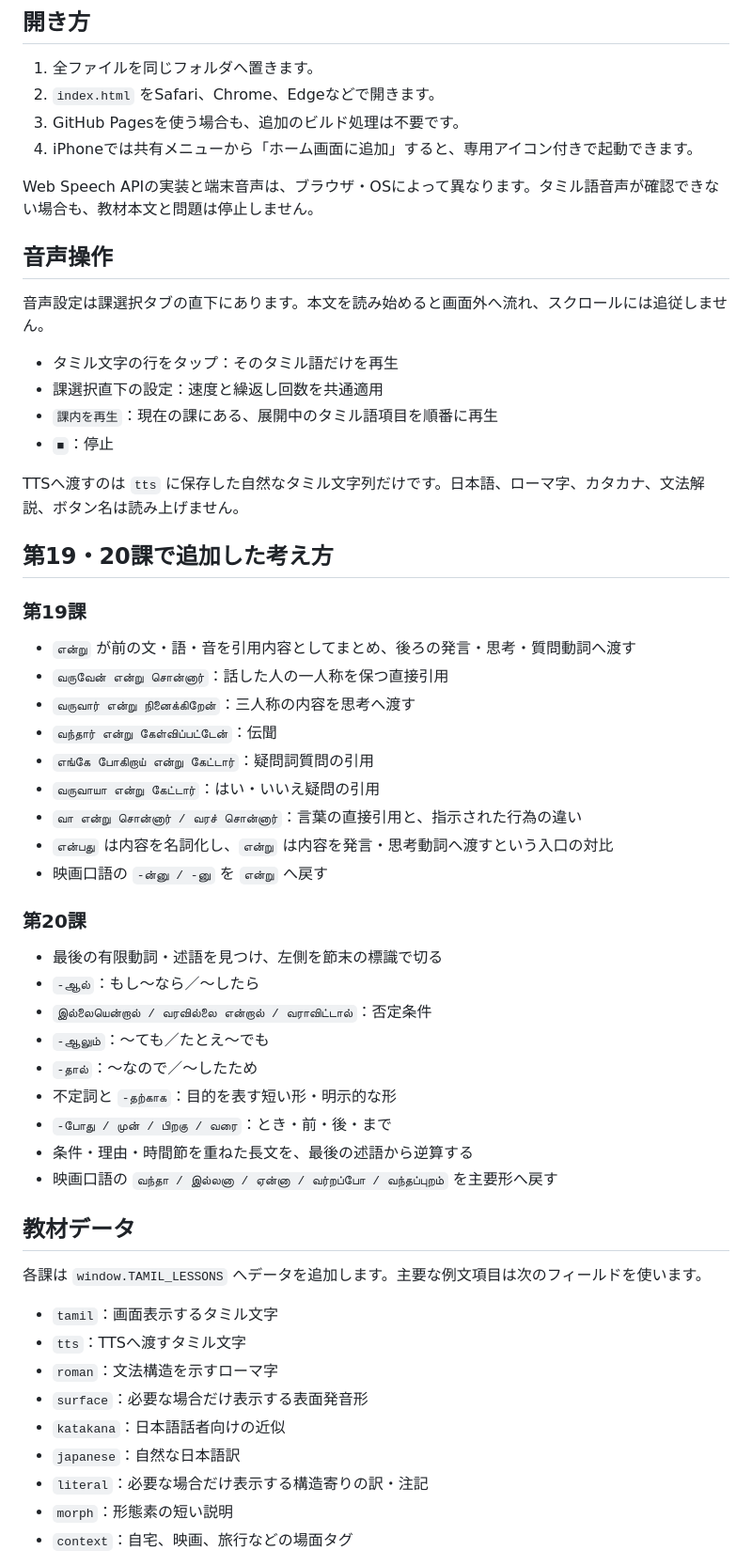
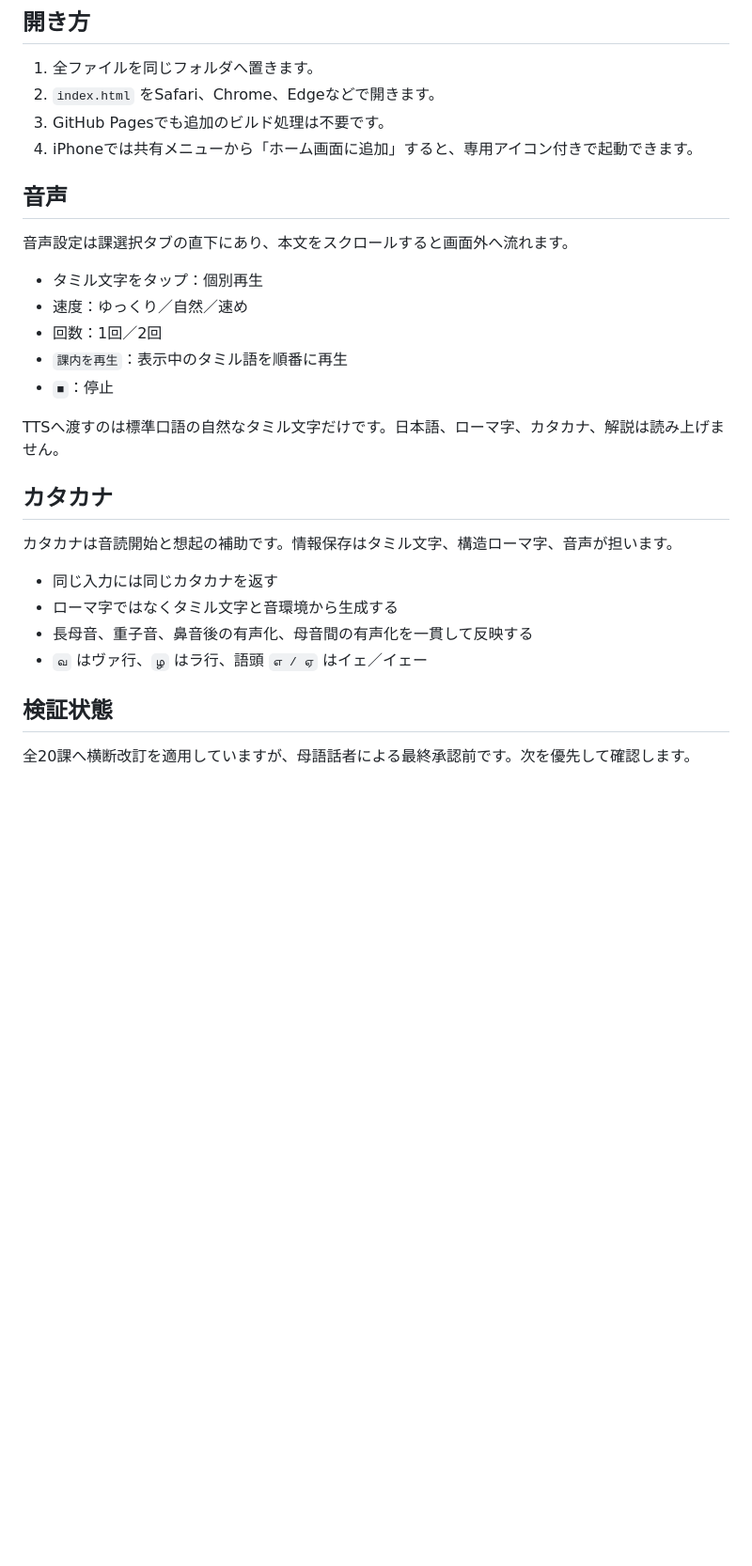
Before and after one commit to hane-san/tamil2, a Markdown page: README.md, the part around one of its changes. Shown at 94% size. Rendered like a GitHub page; blank space fills up the shorter version.

```diff
--- a/README.md
+++ b/README.md
@@ -45,59 +71,31 @@
 
 1. 全ファイルを同じフォルダへ置きます。
 2. `index.html` をSafari、Chrome、Edgeなどで開きます。
-3. GitHub Pagesを使う場合も、追加のビルド処理は不要です。
+3. GitHub Pagesでも追加のビルド処理は不要です。
 4. iPhoneでは共有メニューから「ホーム画面に追加」すると、専用アイコン付きで起動できます。
 
-Web Speech APIの実装と端末音声は、ブラウザ・OSによって異なります。タミル語音声が確認できない場合も、教材本文と問題は停止しません。
+## 音声
 
-## 音声操作
+音声設定は課選択タブの直下にあり、本文をスクロールすると画面外へ流れます。
 
-音声設定は課選択タブの直下にあります。本文を読み始めると画面外へ流れ、スクロールには追従しません。
-
-- タミル文字の行をタップ：そのタミル語だけを再生
-- 課選択直下の設定：速度と繰返し回数を共通適用
-- `課内を再生`：現在の課にある、展開中のタミル語項目を順番に再生
+- タミル文字をタップ：個別再生
+- 速度：ゆっくり／自然／速め
+- 回数：1回／2回
+- `課内を再生`：表示中のタミル語を順番に再生
 - `■`：停止
 
-TTSへ渡すのは `tts` に保存した自然なタミル文字列だけです。日本語、ローマ字、カタカナ、文法解説、ボタン名は読み上げません。
+TTSへ渡すのは標準口語の自然なタミル文字だけです。日本語、ローマ字、カタカナ、解説は読み上げません。
 
-## 第19・20課で追加した考え方
+## カタカナ
 
-### 第19課
+カタカナは音読開始と想起の補助です。情報保存はタミル文字、構造ローマ字、音声が担います。
 
-- `என்று` が前の文・語・音を引用内容としてまとめ、後ろの発言・思考・質問動詞へ渡す
-- `வருவேன் என்று சொன்னார்`：話した人の一人称を保つ直接引用
-- `வருவார் என்று நினைக்கிறேன்`：三人称の内容を思考へ渡す
-- `வந்தார் என்று கேள்விப்பட்டேன்`：伝聞
-- `எங்கே போகிறாய் என்று கேட்டார்`：疑問詞質問の引用
-- `வருவாயா என்று கேட்டார்`：はい・いいえ疑問の引用
-- `வா என்று சொன்னார் / வரச் சொன்னார்`：言葉の直接引用と、指示された行為の違い
-- `என்பது` は内容を名詞化し、`என்று` は内容を発言・思考動詞へ渡すという入口の対比
-- 映画口語の `-ன்னு / -னு` を `என்று` へ戻す
+- 同じ入力には同じカタカナを返す
+- ローマ字ではなくタミル文字と音環境から生成する
+- 長母音、重子音、鼻音後の有声化、母音間の有声化を一貫して反映する
+- `வ` はヴァ行、`ழ` はラ行、語頭 `எ / ஏ` はイェ／イェー
 
-### 第20課
+## 検証状態
 
-- 最後の有限動詞・述語を見つけ、左側を節末の標識で切る
-- `-ஆல்`：もし〜なら／〜したら
-- `இல்லையென்றால் / வரவில்லை என்றால் / வராவிட்டால்`：否定条件
-- `-ஆலும்`：〜ても／たとえ〜でも
-- `-தால்`：〜なので／〜したため
-- 不定詞と `-தற்காக`：目的を表す短い形・明示的な形
-- `-போது / முன் / பிறகு / வரை`：とき・前・後・まで
-- 条件・理由・時間節を重ねた長文を、最後の述語から逆算する
-- 映画口語の `வந்தா / இல்லனா / ஏன்னா / வர்றப்போ / வந்தப்புறம்` を主要形へ戻す
+全20課へ横断改訂を適用していますが、母語話者による最終承認前です。次を優先して確認します。
 
-## 教材データ
-
-各課は `window.TAMIL_LESSONS` へデータを追加します。主要な例文項目は次のフィールドを使います。
-
-- `tamil`：画面表示するタミル文字
-- `tts`：TTSへ渡すタミル文字
-- `roman`：文法構造を示すローマ字
-- `surface`：必要な場合だけ表示する表面発音形
-- `katakana`：日本語話者向けの近似
-- `japanese`：自然な日本語訳
-- `literal`：必要な場合だけ表示する構造寄りの訳・注記
-- `morph`：形態素の短い説明
-- `context`：自宅、映画、旅行などの場面タグ
-
```
Also changed, not shown: other parts of README.md (+57 -46 lines).
